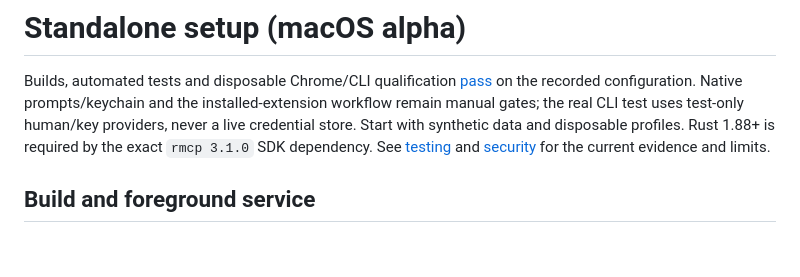
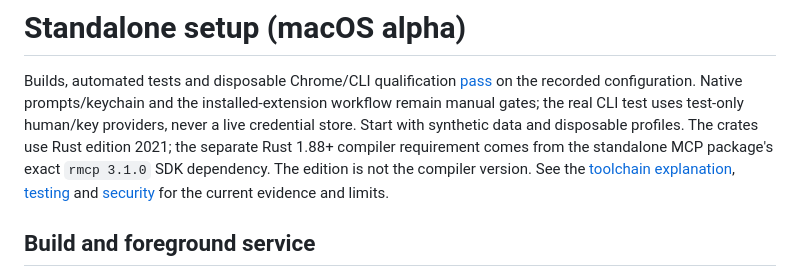
Before and after one commit to MagicBeansAI/MagicVault, a Markdown page: docs/setup.md, the part around the change. Rendered like a GitHub page; blank space fills up the shorter version.

```diff
--- a/docs/setup.md
+++ b/docs/setup.md
@@ -4,8 +4,10 @@ Builds, automated tests and disposable Chrome/CLI qualification
 [pass](qualification/results-2026-09-07.md) on the recorded configuration.
 Native prompts/keychain and the installed-extension workflow remain manual gates;
 the real CLI test uses test-only human/key providers, never a live credential store.
-Start with synthetic data and disposable profiles. Rust 1.88+ is required by
-the exact `rmcp 3.1.0` SDK dependency. See [testing](testing.md) and
+Start with synthetic data and disposable profiles. The crates use Rust edition
+2021; the separate Rust 1.88+ compiler requirement comes from the standalone
+MCP package's exact `rmcp 3.1.0` SDK dependency. The edition is not the compiler
+version. See the [toolchain explanation](../README.md#rust-toolchain), [testing](testing.md) and
 [security](../SECURITY.md) for the current evidence and limits.
 
 ## Build and foreground service
```
Also changed, not shown: CHANGELOG.md (+3 -1 lines), README.md (+13 -2 lines).
